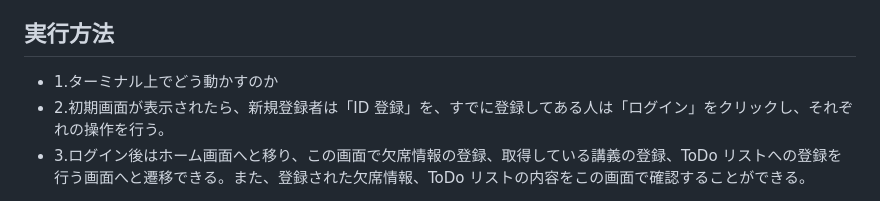
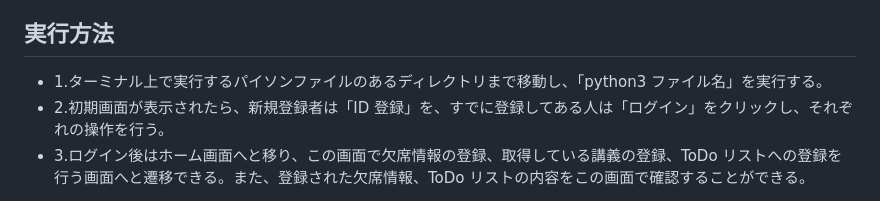
Before and after one commit to 2024A-IT-OOP2-G10/Final_Assignment, a Markdown page: README.md, the part around the change. Rendered like a GitHub page.

```diff
--- a/README.md
+++ b/README.md
@@ -16,7 +16,7 @@
 
 ## 実行方法
 
-- 1.ターミナル上でどう動かすのか
+- 1.ターミナル上で実行するパイソンファイルのあるディレクトリまで移動し、「python3 ファイル名」を実行する。
 - 2.初期画面が表示されたら、新規登録者は「ID 登録」を、すでに登録してある人は「ログイン」をクリックし、それぞれの操作を行う。
 - 3.ログイン後はホーム画面へと移り、この画面で欠席情報の登録、取得している講義の登録、ToDo リストへの登録を行う画面へと遷移できる。また、登録された欠席情報、ToDo リストの内容をこの画面で確認することができる。
 
```
